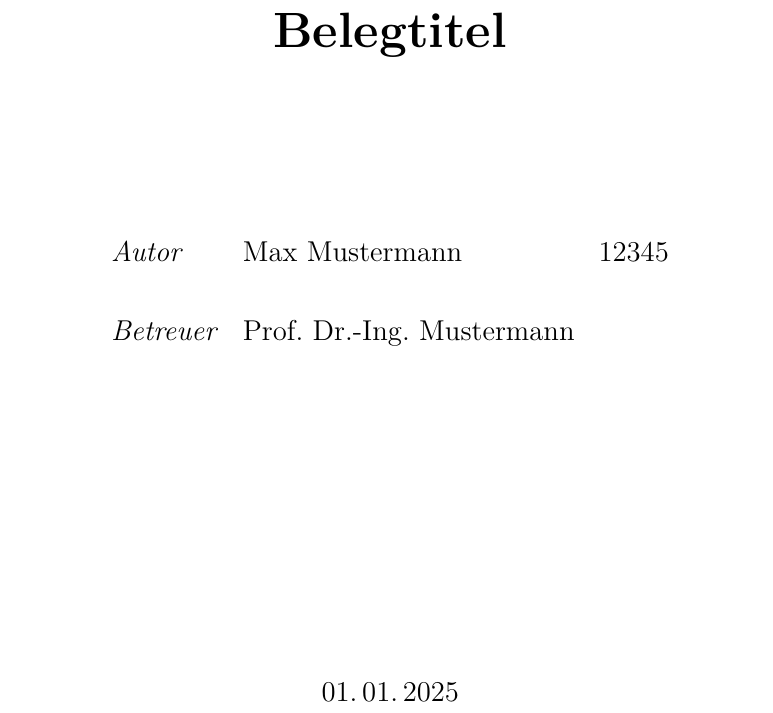
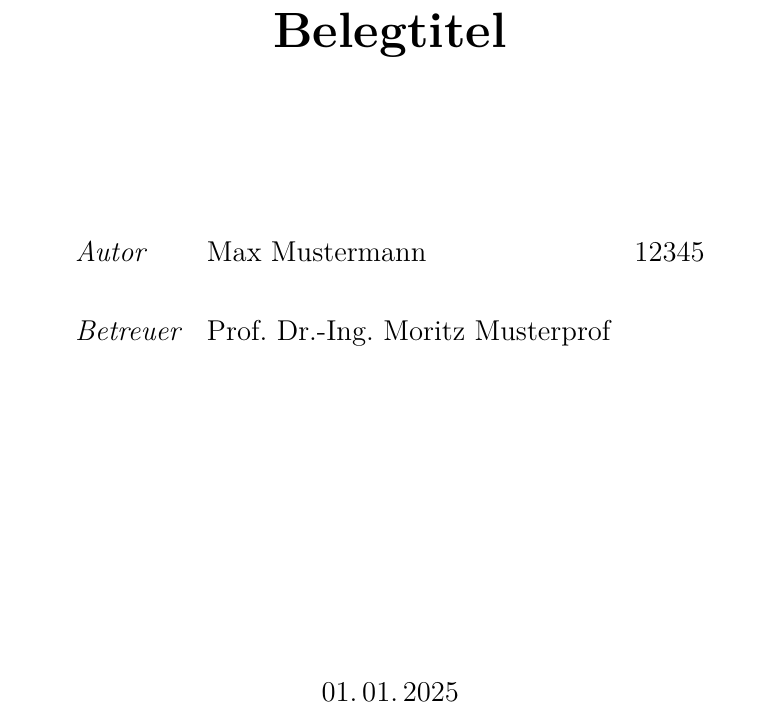
Before and after one commit to simdbad/LaTeX_Vorlage_Belegarbeit_HTWK_Leipzig, a LaTeX document (main.tex, which reads MeineDaten.tex): part of page 1 of 11, cut so that both start at the same text. Compiled offline with pdfLaTeX.

Commit message:
Update MeineDaten.tex

```diff
--- a/MeineDaten.tex
+++ b/MeineDaten.tex
@@ -7,19 +7,20 @@
 \newcommand{\autor}{Max Mustermann}% Vorname Name{}
 \newcommand{\mnr}{12345} % Matrikelnummer, bspw.: 12345
 
-\newcommand{\betreuerI}{Prof. Dr.-Ing. Mustermann} % Name 1. Betreuer
-\newcommand{\betreuerII}{Dipl-Ing. Musterfrau} % Name 2. Betreuer
-
 %%%%%%%%%%%%%%%%%%%%%%%%%%%%%%%%%%
 %
 % Hier können weitere Autoren (und eine Gruppe) definiert werden. Diese können durch Anpassung der Titelseite.tex und der Erklaerung.tex berücksichtigt werden:
 %
 %\newcommand{\autorII}{Erika Musterfrau}% Vorname Name
 %\newcommand{\mnrII}{54321} % Matrikelnummer, bspw.: 54321
+%
+%\newcommand{\gruppenr}{00}
+%
+%%%%%%%%%%%%%%%%%%%%%%%%%%%%%%%%%%
 
-%\newcommand{\gruppenr}{00}
+\newcommand{\betreuerI}{Prof. Dr.-Ing. Moritz Musterprof} % Name betreuender Prof
 
-%%%%%%%%%%%%%%%%%%%%%%%%%%%%%%%%%%
+%\newcommand{\betreuerII}{Dipl.-Ing. Manuela Musteringenieur} % Name 2. Betreuer
 
 \newcommand{\modulname}{Modulname} % Hier den Modulnamen eingeben
 
```
